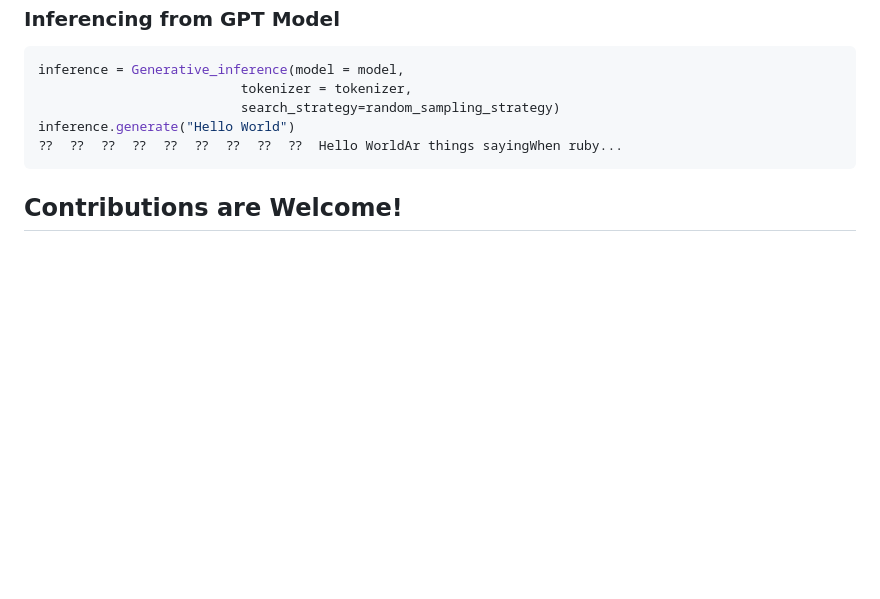
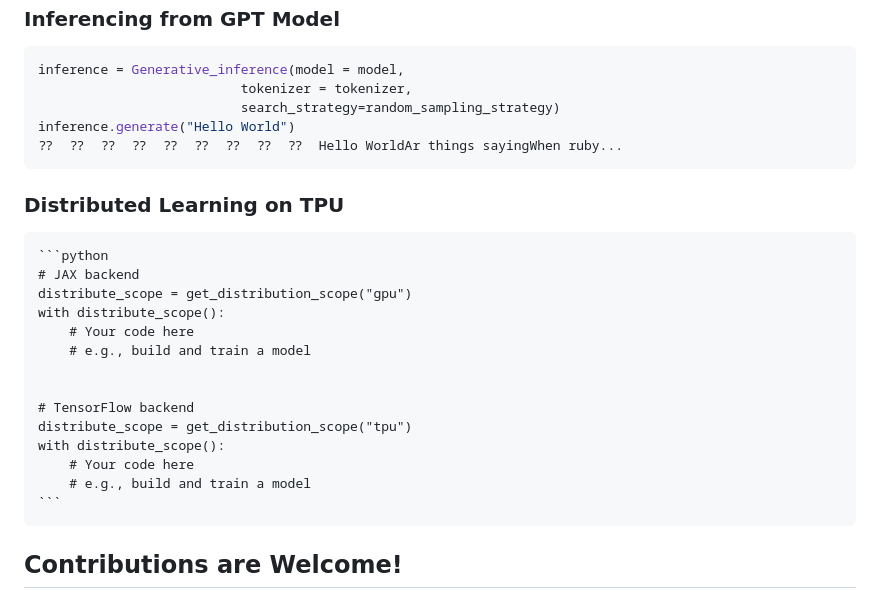
Before and after one commit to abhaskumarsinha/Corpus2GPT, a Markdown page: README.md, the part around the change. Rendered like a GitHub page; blank space fills up the shorter version.

````diff
--- a/README.md
+++ b/README.md
@@ -113,6 +113,23 @@ inference.generate("Hello World")
 ⁇  ⁇  ⁇  ⁇  ⁇  ⁇  ⁇  ⁇  ⁇  Hello WorldAr things sayingWhen ruby...
 ```
 
+### Distributed Learning on TPU
+    ```python
+    # JAX backend
+    distribute_scope = get_distribution_scope("gpu")
+    with distribute_scope():
+        # Your code here
+        # e.g., build and train a model
+
+
+    # TensorFlow backend
+    distribute_scope = get_distribution_scope("tpu")
+    with distribute_scope():
+        # Your code here
+        # e.g., build and train a model
+    ```
+
+
 ## Contributions are Welcome!
 
 Corpus2GPT is an open-source project, and we welcome contributions from the community to help improve and enhance the tool. Whether you're an experienced developer, a domain expert, or someone passionate about language modeling and NLP, there are many ways you can contribute.
````
